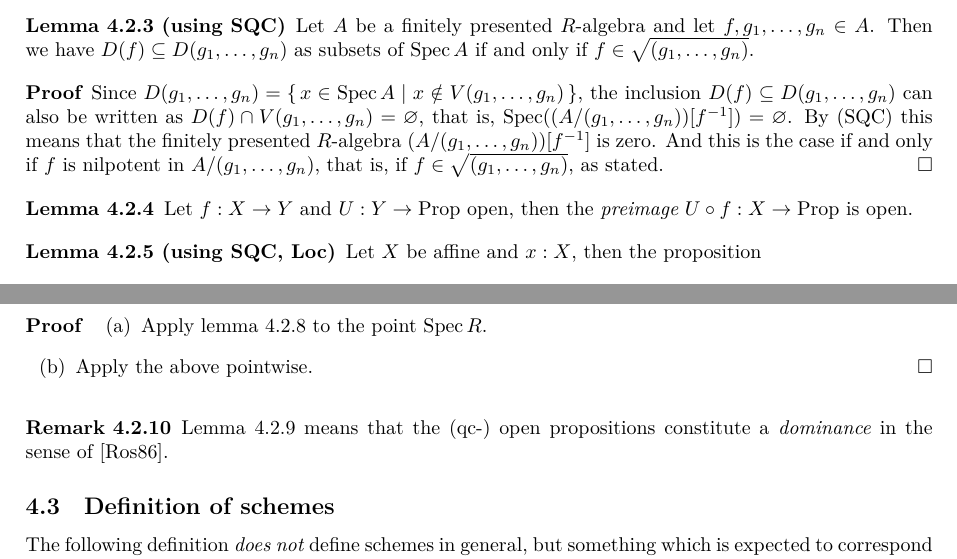
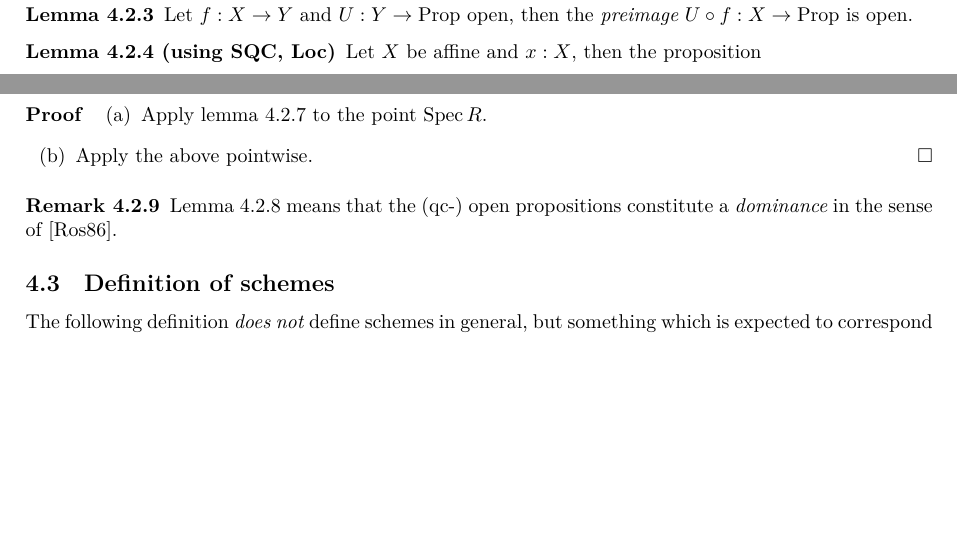
Before and after one commit to felixwellen/synthetic-zariski, a LaTeX document (main.tex, which reads topology.tex): two parts of pages 7 and 8 of 23, joined at a grey line, cut at the place of the change, the shorter picture padded with empty space. Compiled offline with XeLaTeX.

Commit message:
remove duplicate lemma

```diff
--- a/topology.tex
+++ b/topology.tex
@@ -150,27 +150,6 @@ Which is equivalent to open propositions being closed under dependent sums.
   we note that by \cref{MISSING},
   an open proposition $\exists_i f_i \mathrm{inv}$ is equivalent,
   to $(f_f,\dots,f_n)\neq 0$.
-\end{proof}
-
-\begin{lemma}[using \axiomref{sqc}]%
-  Let $A$ be a finitely presented $R$-algebra
-  and let $f, g_1, \dots, g_n \in A$.
-  Then we have $D(f) \subseteq D(g_1, \dots, g_n)$
-  as subsets of $\Spec A$
-  if and only if $f \in \sqrt{(g_1, \dots, g_n)}$.
-\end{lemma}
-
-\begin{proof}
-  Since $D(g_1, \dots, g_n) = \{\, x \in \Spec A \mid x \notin V(g_1, \dots, g_n) \,\}$,
-  the inclusion $D(f) \subseteq D(g_1, \dots, g_n)$
-  can also be written as
-  $D(f) \cap V(g_1, \dots, g_n) = \varnothing$, that is,
-  $\Spec((A/(g_1, \dots, g_n))[f^{-1}]) = \varnothing$.
-  By (\axiomref{sqc})
-  this means that the finitely presented $R$-algebra $(A/(g_1, \dots, g_n))[f^{-1}]$
-  is zero.
-  And this is the case if and only if $f$ is nilpotent in $A/(g_1, \dots, g_n)$,
-  that is, if $f \in \sqrt{(g_1, \dots, g_n)}$, as stated.
 \end{proof}
 
 \begin{lemma}%
```
